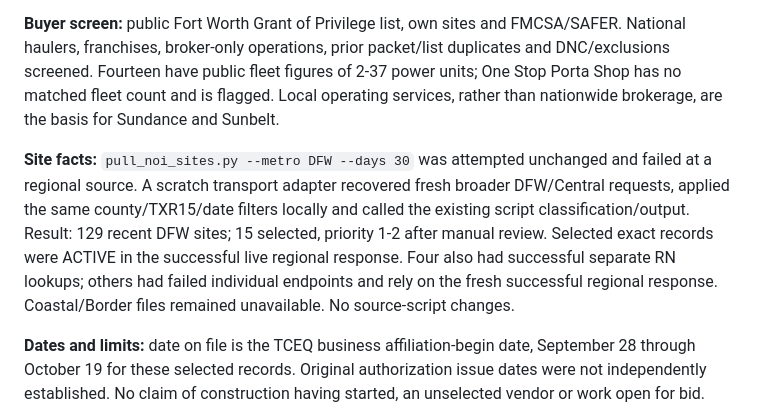
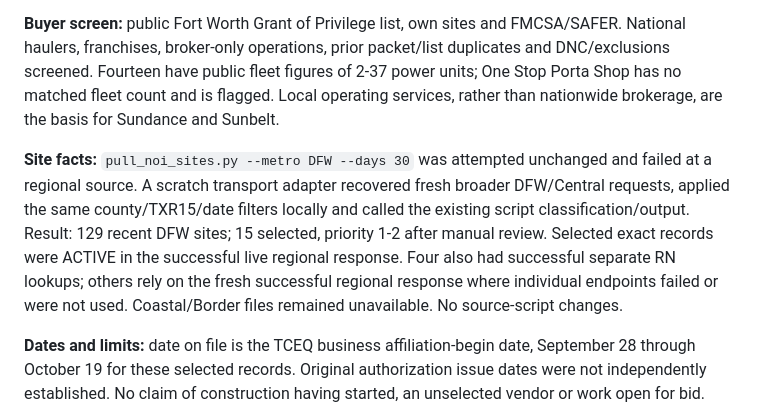
Before and after one commit to lethimcooke/Jobsite-Intelligence, a Markdown page: outreach/DFW1_Hook_Packet.md, the part around the change. Rendered like a GitHub page.

Commit message:
Clarify regional versus individual TCEQ record verification

```diff
--- a/outreach/DFW1_Hook_Packet.md
+++ b/outreach/DFW1_Hook_Packet.md
@@ -8,7 +8,7 @@
 
 **Buyer screen:** public Fort Worth Grant of Privilege list, own sites and FMCSA/SAFER. National haulers, franchises, broker-only operations, prior packet/list duplicates and DNC/exclusions screened. Fourteen have public fleet figures of 2-37 power units; One Stop Porta Shop has no matched fleet count and is flagged. Local operating services, rather than nationwide brokerage, are the basis for Sundance and Sunbelt.
 
-**Site facts:** `pull_noi_sites.py --metro DFW --days 30` was attempted unchanged and failed at a regional source. A scratch transport adapter recovered fresh broader DFW/Central requests, applied the same county/TXR15/date filters locally and called the existing script classification/output. Result: 129 recent DFW sites; 15 selected, priority 1-2 after manual review. Selected exact records were ACTIVE in the successful live regional response. Four also had successful separate RN lookups; others had failed individual endpoints and rely on the fresh successful regional response. Coastal/Border files remained unavailable. No source-script changes.
+**Site facts:** `pull_noi_sites.py --metro DFW --days 30` was attempted unchanged and failed at a regional source. A scratch transport adapter recovered fresh broader DFW/Central requests, applied the same county/TXR15/date filters locally and called the existing script classification/output. Result: 129 recent DFW sites; 15 selected, priority 1-2 after manual review. Selected exact records were ACTIVE in the successful live regional response. Four also had successful separate RN lookups; others rely on the fresh successful regional response where individual endpoints failed or were not used. Coastal/Border files remained unavailable. No source-script changes.
 
 **Dates and limits:** date on file is the TCEQ business affiliation-begin date, September 28 through October 19 for these selected records. Original authorization issue dates were not independently established. No claim of construction having started, an unselected vendor or work open for bid. Trade/area matches are our read of published DFW coverage; exact dispatch acceptance and private ownership links remain unverified. No numeric mileage or nearest-site assertion.
 
```
